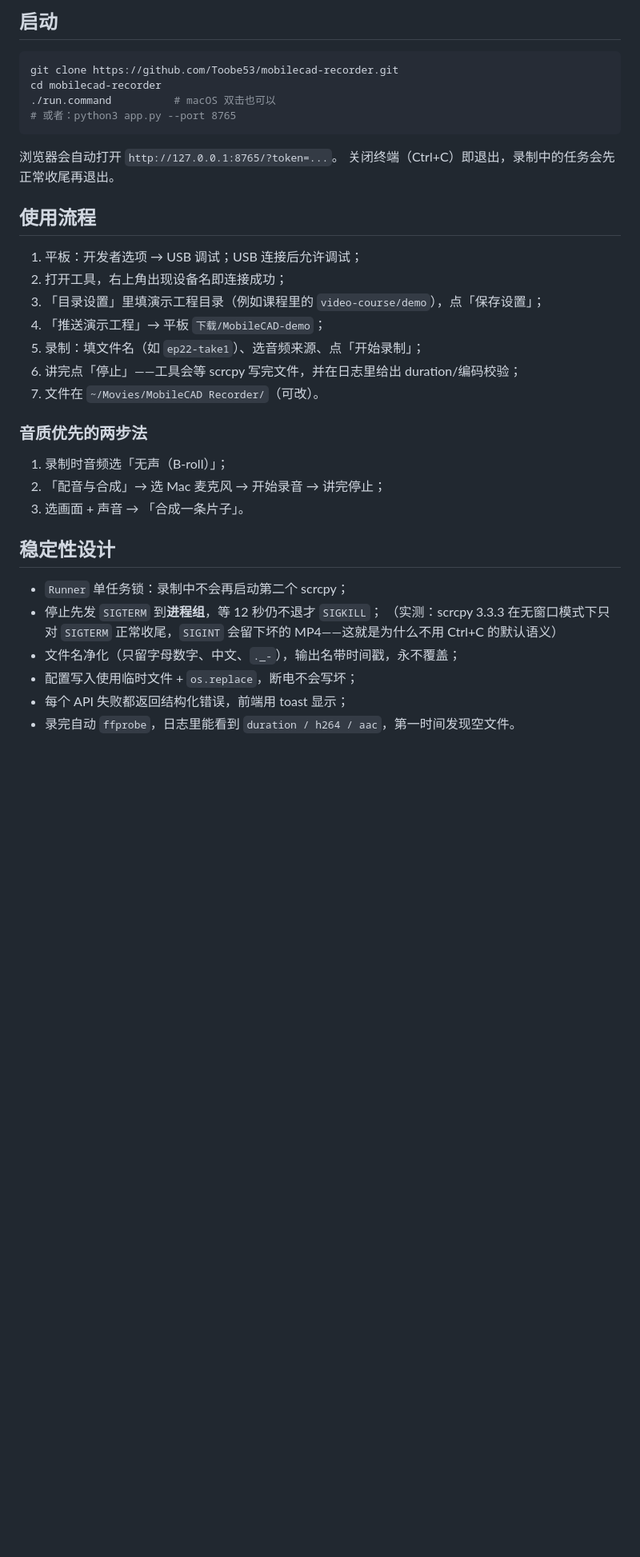
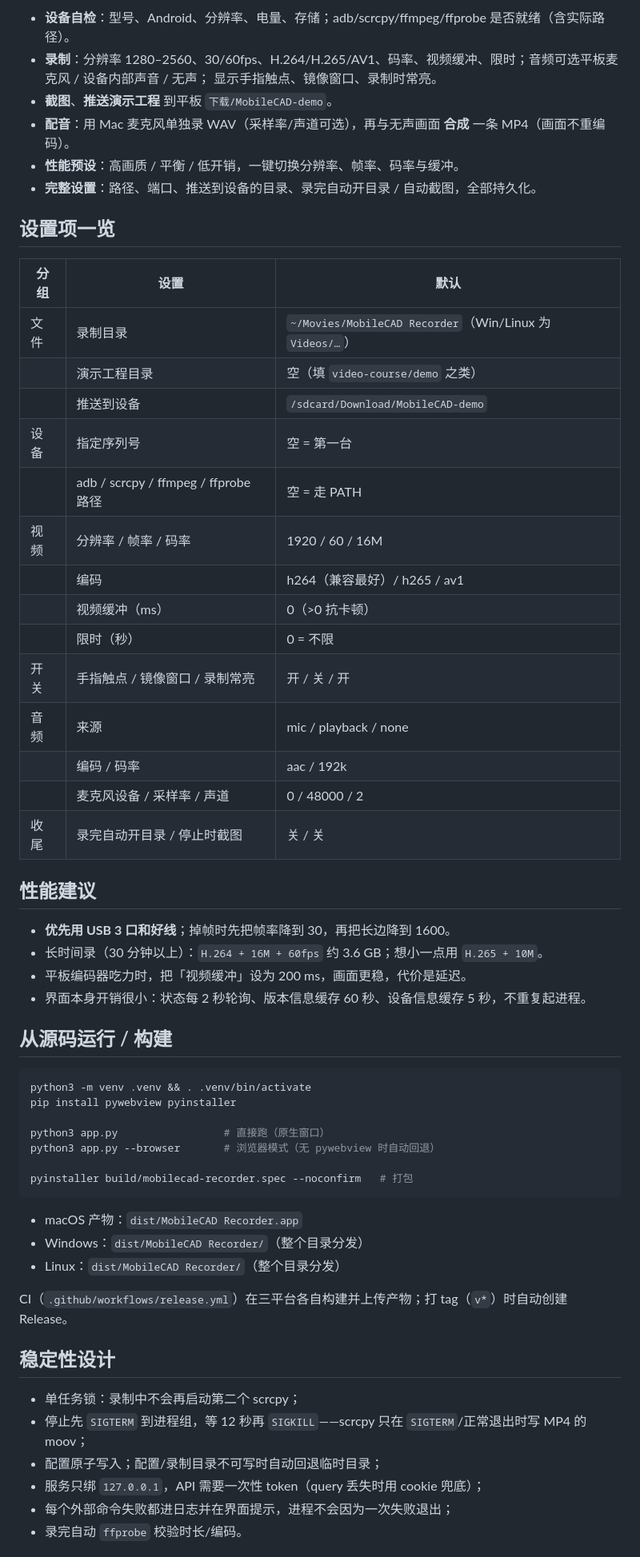
Before and after one commit to Toobe53/android-tablet-recorder, a Markdown page: README.md, the part around one of its changes. Shown at 80% size. GitHub-like rendering; blank space fills up the shorter version.

````diff
--- a/README.md
+++ b/README.md
@@ -39,39 +29,62 @@ Python 3.8+（macOS 自带或 `brew install python`），**不需要任何 pip
 
-## 启动
+- **设备自检**：型号、Android、分辨率、电量、存储；adb/scrcpy/ffmpeg/ffprobe 是否就绪（含实际路径）。
+- **录制**：分辨率 1280–2560、30/60fps、H.264/H.265/AV1、码率、视频缓冲、限时；音频可选平板麦克风 / 设备内部声音 / 无声；
+  显示手指触点、镜像窗口、录制时常亮。
+- **截图**、**推送演示工程** 到平板 `下载/MobileCAD-demo`。
+- **配音**：用 Mac 麦克风单独录 WAV（采样率/声道可选），再与无声画面 **合成** 一条 MP4（画面不重编码）。
+- **性能预设**：高画质 / 平衡 / 低开销，一键切换分辨率、帧率、码率与缓冲。
+- **完整设置**：路径、端口、推送到设备的目录、录完自动开目录 / 自动截图，全部持久化。
+
+## 设置项一览
+
+| 分组 | 设置 | 默认 |
+|---|---|---|
+| 文件 | 录制目录 | `~/Movies/MobileCAD Recorder`（Win/Linux 为 `Videos/…`） |
+| | 演示工程目录 | 空（填 `video-course/demo` 之类） |
+| | 推送到设备 | `/sdcard/Download/MobileCAD-demo` |
+| 设备 | 指定序列号 | 空 = 第一台 |
+| | adb / scrcpy / ffmpeg / ffprobe 路径 | 空 = 走 PATH |
+| 视频 | 分辨率 / 帧率 / 码率 | 1920 / 60 / 16M |
+| | 编码 | h264（兼容最好）/ h265 / av1 |
+| | 视频缓冲（ms） | 0（>0 抗卡顿） |
+| | 限时（秒） | 0 = 不限 |
+| 开关 | 手指触点 / 镜像窗口 / 录制常亮 | 开 / 关 / 开 |
+| 音频 | 来源 | mic / playback / none |
+| | 编码 / 码率 | aac / 192k |
+| | 麦克风设备 / 采样率 / 声道 | 0 / 48000 / 2 |
+| 收尾 | 录完自动开目录 / 停止时截图 | 关 / 关 |
+
+## 性能建议
+
+- **优先用 USB 3 口和好线**；掉帧时先把帧率降到 30，再把长边降到 1600。
+- 长时间录（30 分钟以上）：`H.264 + 16M + 60fps` 约 3.6 GB；想小一点用 `H.265 + 10M`。
+- 平板编码器吃力时，把「视频缓冲」设为 200 ms，画面更稳，代价是延迟。
+- 界面本身开销很小：状态每 2 秒轮询、版本信息缓存 60 秒、设备信息缓存 5 秒，不重复起进程。
+
+## 从源码运行 / 构建
 
 ```bash
-git clone https://github.com/Toobe53/mobilecad-recorder.git
-cd mobilecad-recorder
-./run.command          # macOS 双击也可以
-# 或者：python3 app.py --port 8765
+python3 -m venv .venv && . .venv/bin/activate
+pip install pywebview pyinstaller
+
+python3 app.py                 # 直接跑（原生窗口）
+python3 app.py --browser       # 浏览器模式（无 pywebview 时自动回退）
+
+pyinstaller build/mobilecad-recorder.spec --noconfirm   # 打包
 ```
 
-浏览器会自动打开 `http://127.0.0.1:8765/?token=...`。
-关闭终端（Ctrl+C）即退出，录制中的任务会先正常收尾再退出。
+- macOS 产物：`dist/MobileCAD Recorder.app`
+- Windows：`dist/MobileCAD Recorder/`（整个目录分发）
+- Linux：`dist/MobileCAD Recorder/`（整个目录分发）
 
-## 使用流程
-
-1. 平板：开发者选项 → USB 调试；USB 连接后允许调试；
-2. 打开工具，右上角出现设备名即连接成功；
-3. 「目录设置」里填演示工程目录（例如课程里的 `video-course/demo`），点「保存设置」；
-4. 「推送演示工程」→ 平板 `下载/MobileCAD-demo`；
-5. 录制：填文件名（如 `ep22-take1`）、选音频来源、点「开始录制」；
-6. 讲完点「停止」——工具会等 scrcpy 写完文件，并在日志里给出 duration/编码校验；
-7. 文件在 `~/Movies/MobileCAD Recorder/`（可改）。
-
-### 音质优先的两步法
-
-1. 录制时音频选「无声（B-roll）」；
-2. 「配音与合成」→ 选 Mac 麦克风 → 开始录音 → 讲完停止；
-3. 选画面 + 声音 → 「合成一条片子」。
+CI（`.github/workflows/release.yml`）在三平台各自构建并上传产物；打 tag（`v*`）时自动创建 Release。
 
 ## 稳定性设计
 
-- `Runner` 单任务锁：录制中不会再启动第二个 scrcpy；
-- 停止先发 `SIGTERM` 到**进程组**，等 12 秒仍不退才 `SIGKILL`；
-  （实测：scrcpy 3.3.3 在无窗口模式下只对 `SIGTERM` 正常收尾，`SIGINT` 会留下坏的 MP4——这就是为什么不用 Ctrl+C 的默认语义）
-- 文件名净化（只留字母数字、中文、`._-`），输出名带时间戳，永不覆盖；
-- 配置写入使用临时文件 + `os.replace`，断电不会写坏；
-- 每个 API 失败都返回结构化错误，前端用 toast 显示；
-- 录完自动 `ffprobe`，日志里能看到 `duration / h264 / aac`，第一时间发现空文件。
+- 单任务锁：录制中不会再启动第二个 scrcpy；
+- 停止先 `SIGTERM` 到进程组，等 12 秒再 `SIGKILL`——scrcpy 只在 `SIGTERM`/正常退出时写 MP4 的 moov；
+- 配置原子写入；配置/录制目录不可写时自动回退临时目录；
+- 服务只绑 `127.0.0.1`，API 需要一次性 token（query 丢失时用 cookie 兜底）；
+- 每个外部命令失败都进日志并在界面提示，进程不会因为一次失败退出；
+- 录完自动 `ffprobe` 校验时长/编码。
 
````
Also changed, not shown: other parts of README.md (+28 -45 lines), build/icon-1024.png (added), build/icon-256.png (added), screenshots/gui.png, 14 other files.
